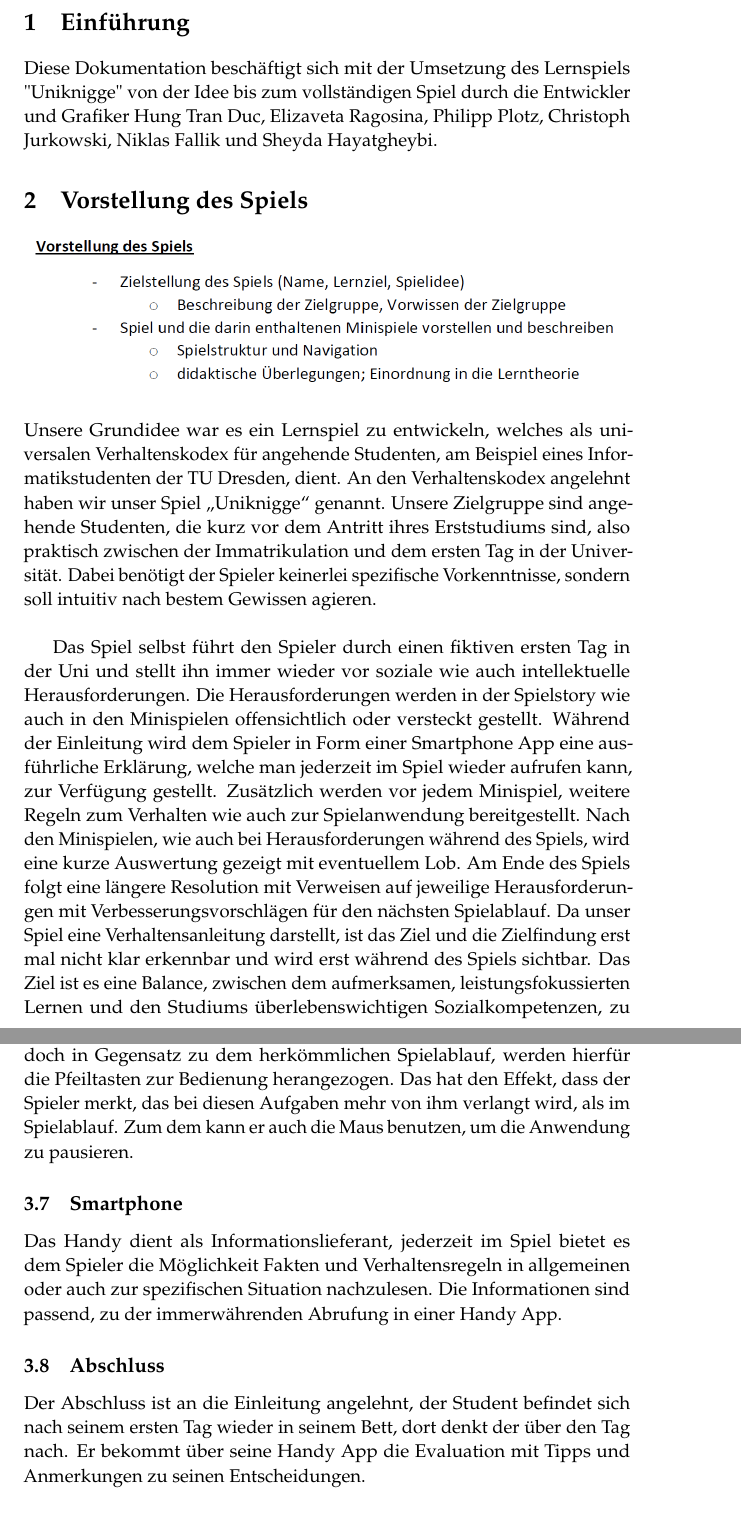
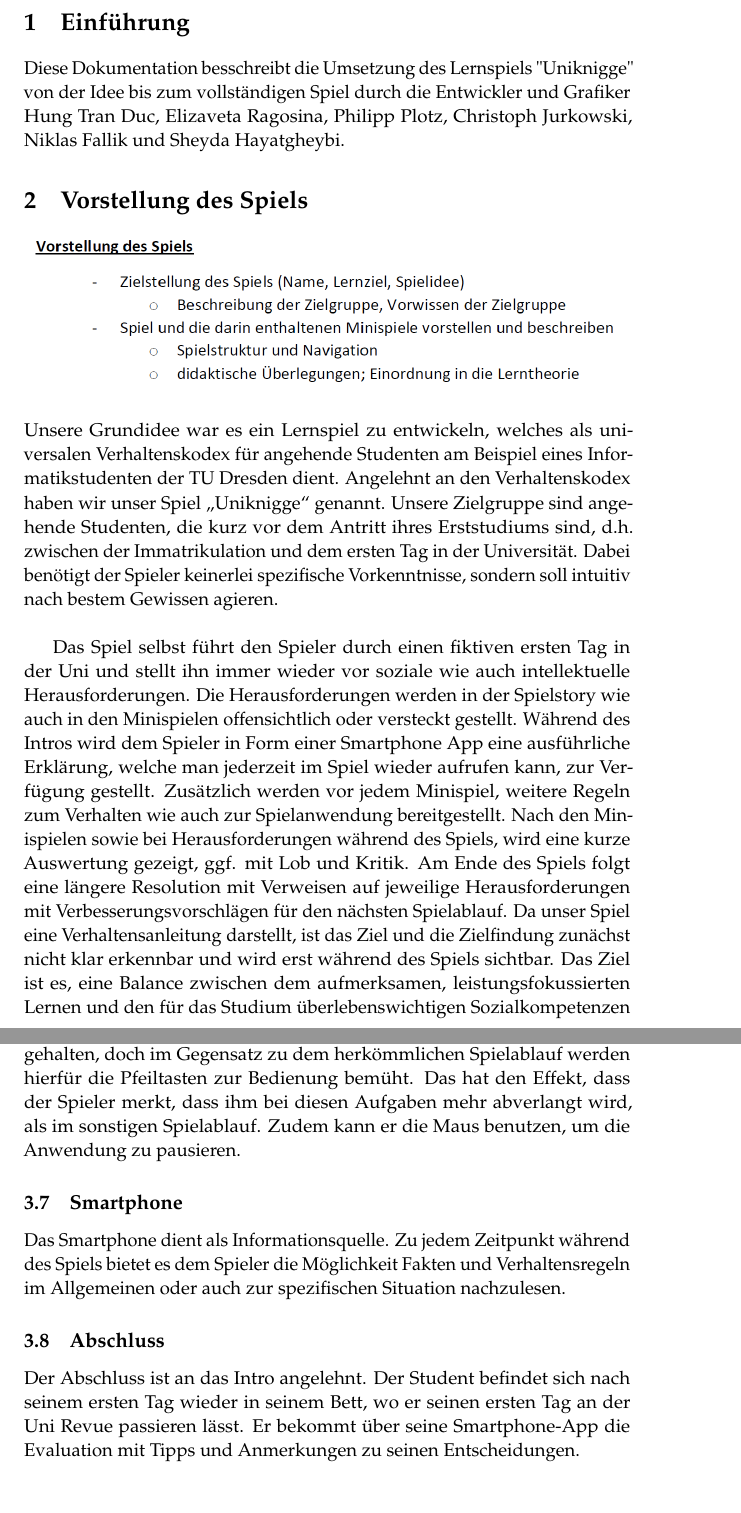
Before and after one commit to elizavetaRa/iTeach, a LaTeX paper (doc/Dokumentation/Latex/Dokumentation.tex): two parts of pages 4 and 6 of 10, joined at a grey line, cut so that both start at the same text. Compiled offline with pdfLaTeX.

Commit message:
Grammatikalische Verbesserungen von Niklas wieder hergestellt

```diff
--- a/doc/Dokumentation/Latex/Dokumentation.tex
+++ b/doc/Dokumentation/Latex/Dokumentation.tex
@@ -60,7 +60,7 @@ von Hung Tran Duc, Elizaveta Ragosina, Philipp Plotz, Christoph Jurkowski, Nikla
 \author{\textsc{Gruppe 1 (Tutorin: Bianca Preißler)} % Author
 \\{\textit{Technische Universität Dresden}}} % Institution
 
-\date{16.07.2015} % Date
+\date{18.07.2015} % Date
 
 %----------------------------------------------------------------------------------------
 
@@ -111,14 +111,14 @@ Wichtige Änderungen und zugehörige ausführende Autoren.\\
 
 \newpage
 \section{Einführung}
-Diese Dokumentation beschäftigt sich mit der Umsetzung des Lernspiels "Uniknigge" von der Idee bis zum vollständigen Spiel durch die Entwickler und Grafiker Hung Tran Duc, Elizaveta Ragosina, Philipp Plotz, Christoph Jurkowski, Niklas Fallik und Sheyda Hayatgheybi.
+Diese Dokumentation besschreibt die Umsetzung des Lernspiels "Uniknigge" von der Idee bis zum vollständigen Spiel durch die Entwickler und Grafiker Hung Tran Duc, Elizaveta Ragosina, Philipp Plotz, Christoph Jurkowski, Niklas Fallik und Sheyda Hayatgheybi.
 
 \section{Vorstellung des Spiels}
 \includegraphics[scale=0.5]{images/vorstellung.png}\\\\
-Unsere Grundidee war es ein Lernspiel zu entwickeln, welches als universalen Verhaltenskodex für angehende Studenten, am Beispiel eines Informatikstudenten der TU Dresden, dient. An den Verhaltenskodex angelehnt haben wir unser Spiel „Uniknigge“ genannt. Unsere Zielgruppe sind angehende Studenten, die kurz vor dem Antritt ihres Erststudiums sind, also praktisch zwischen der Immatrikulation und dem ersten Tag in der Universität. Dabei benötigt der Spieler keinerlei spezifische Vorkenntnisse, sondern soll intuitiv nach bestem Gewissen agieren. \\
+Unsere Grundidee war es ein Lernspiel zu entwickeln, welches als universalen Verhaltenskodex für angehende Studenten am Beispiel eines Informatikstudenten der TU Dresden dient. Angelehnt an den Verhaltenskodex haben wir unser Spiel „Uniknigge“ genannt. Unsere Zielgruppe sind angehende Studenten, die kurz vor dem Antritt ihres Erststudiums sind, d.h. zwischen der Immatrikulation und dem ersten Tag in der Universität. Dabei benötigt der Spieler keinerlei spezifische Vorkenntnisse, sondern soll intuitiv nach bestem Gewissen agieren. \\
 
-Das Spiel selbst führt den Spieler durch einen fiktiven ersten Tag in der Uni und stellt ihn immer wieder vor soziale wie auch intellektuelle Herausforderungen. Die Herausforderungen werden in der Spielstory wie auch in den Minispielen offensichtlich oder versteckt gestellt. Während der Einleitung wird dem Spieler in Form einer Smartphone App eine ausführliche Erklärung, welche man jederzeit im Spiel wieder aufrufen kann, zur Verfügung gestellt. Zusätzlich werden vor jedem Minispiel, weitere Regeln zum Verhalten wie auch zur Spielanwendung bereitgestellt. Nach den Minispielen, wie auch bei Herausforderungen während des Spiels, wird eine kurze Auswertung gezeigt mit eventuellem Lob. Am Ende des Spiels folgt eine längere Resolution mit Verweisen auf jeweilige Herausforderungen mit Verbesserungsvorschlägen für den nächsten Spielablauf. Da unser Spiel eine Verhaltensanleitung darstellt, ist das Ziel und die Zielfindung erst mal nicht klar erkennbar und wird erst während des Spiels sichtbar.
-Das Ziel ist es eine Balance, zwischen dem aufmerksamen, leistungsfokussierten Lernen und den Studiums überlebenswichtigen Sozialkompetenzen, zu erreichten.
+Das Spiel selbst führt den Spieler durch einen fiktiven ersten Tag in der Uni und stellt ihn immer wieder vor soziale wie auch intellektuelle Herausforderungen. Die Herausforderungen werden in der Spielstory wie auch in den Minispielen offensichtlich oder versteckt gestellt. Während des Intros wird dem Spieler in Form einer Smartphone App eine ausführliche Erklärung, welche man jederzeit im Spiel wieder aufrufen kann, zur Verfügung gestellt. Zusätzlich werden vor jedem Minispiel, weitere Regeln zum Verhalten wie auch zur Spielanwendung bereitgestellt. Nach den Minispielen sowie bei Herausforderungen während des Spiels, wird eine kurze Auswertung gezeigt, ggf. mit Lob und Kritik. Am Ende des Spiels folgt eine längere Resolution mit Verweisen auf jeweilige Herausforderungen mit Verbesserungsvorschlägen für den nächsten Spielablauf. Da unser Spiel eine Verhaltensanleitung darstellt, ist das Ziel und die Zielfindung zunächst nicht klar erkennbar und wird erst während des Spiels sichtbar.
+Das Ziel ist es, eine Balance zwischen dem aufmerksamen, leistungsfokussierten Lernen und den für das Studium überlebenswichtigen Sozialkompetenzen zu erreichen.
 
 \section{Technische Umsetzung}
 \includegraphics[scale=0.5]{images/umsetzung.png}\\\\
@@ -137,13 +137,12 @@ Auch die Punkte Übersicht und der zeitlich Fortschritt des gesamten Spiels sind
 
 \subsection{Minispiele}
-Vom Design, sind die Minispiele im bewohnten Comic Layout gehalten, doch in Gegensatz zu dem herkömmlichen Spielablauf, werden hierfür die Pfeiltasten zur Bedienung herangezogen. Das hat den Effekt, dass der Spieler merkt, das bei diesen Aufgaben mehr von ihm verlangt wird, als im Spielablauf. Zum dem kann er auch die Maus benutzen, um die Anwendung zu pausieren.
+Bezüglich des Designs sind die Minispiele im gewohnten Comic-Layout gehalten, doch im Gegensatz zu dem herkömmlichen Spielablauf werden hierfür die Pfeiltasten zur Bedienung bemüht. Das hat den Effekt, dass der Spieler merkt, dass ihm bei diesen Aufgaben mehr abverlangt wird, als im sonstigen Spielablauf. Zudem kann er die Maus benutzen, um die Anwendung zu pausieren.
 
 \subsection{Smartphone}
-Das Handy dient als Informationslieferant, jederzeit im Spiel bietet es dem Spieler die Möglichkeit Fakten und Verhaltensregeln in allgemeinen oder auch zur spezifischen Situation nachzulesen.
-Die Informationen sind passend, zu der immerwährenden Abrufung in einer Handy App.
+Das Smartphone dient als Informationsquelle. Zu jedem Zeitpunkt während des Spiels bietet es dem Spieler die Möglichkeit Fakten und Verhaltensregeln im Allgemeinen oder auch zur spezifischen Situation nachzulesen.
 
 \subsection{Abschluss}
-Der Abschluss ist an die Einleitung angelehnt, der Student befindet sich nach seinem ersten Tag wieder in seinem Bett, dort denkt der über den Tag nach. Er bekommt über seine Handy App die Evaluation mit Tipps und Anmerkungen zu seinen Entscheidungen.
+Der Abschluss ist an das Intro angelehnt. Der Student befindet sich nach seinem ersten Tag wieder in seinem Bett, wo er seinen ersten Tag an der Uni Revue passieren lässt. Er bekommt über seine Smartphone-App die Evaluation mit Tipps und Anmerkungen zu seinen Entscheidungen.
 
 \subsection{Hilfsmittel für die Entwicklung}
 
```
Also changed, not shown: doc/Dokumentation/Latex/Dokumentation.pdf, doc/Dokumentation/Latex/Dokumentation.tex (14 more changed lines), 2 other files.
